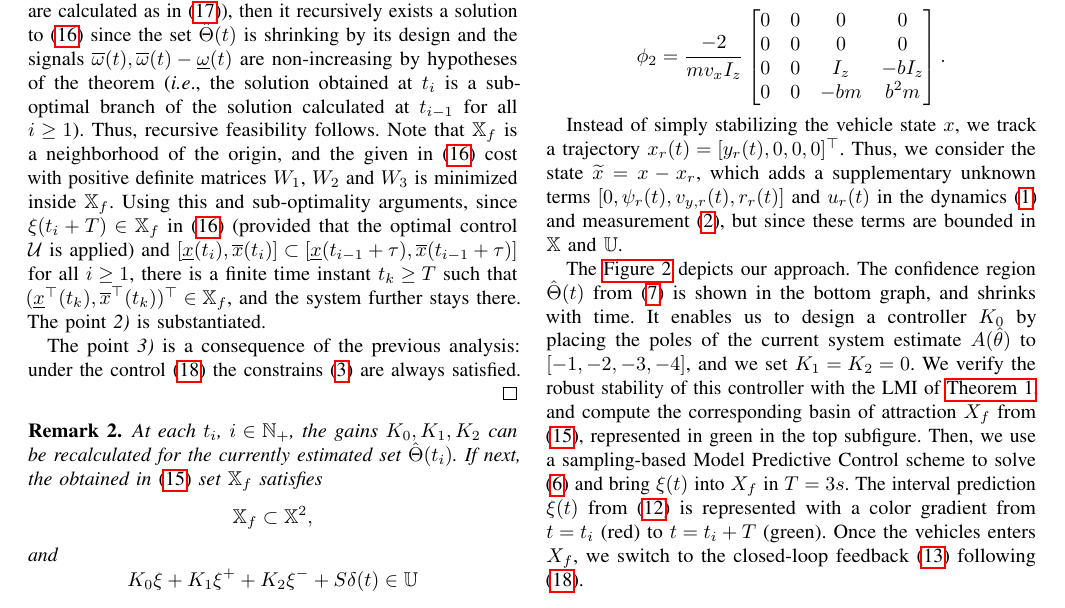
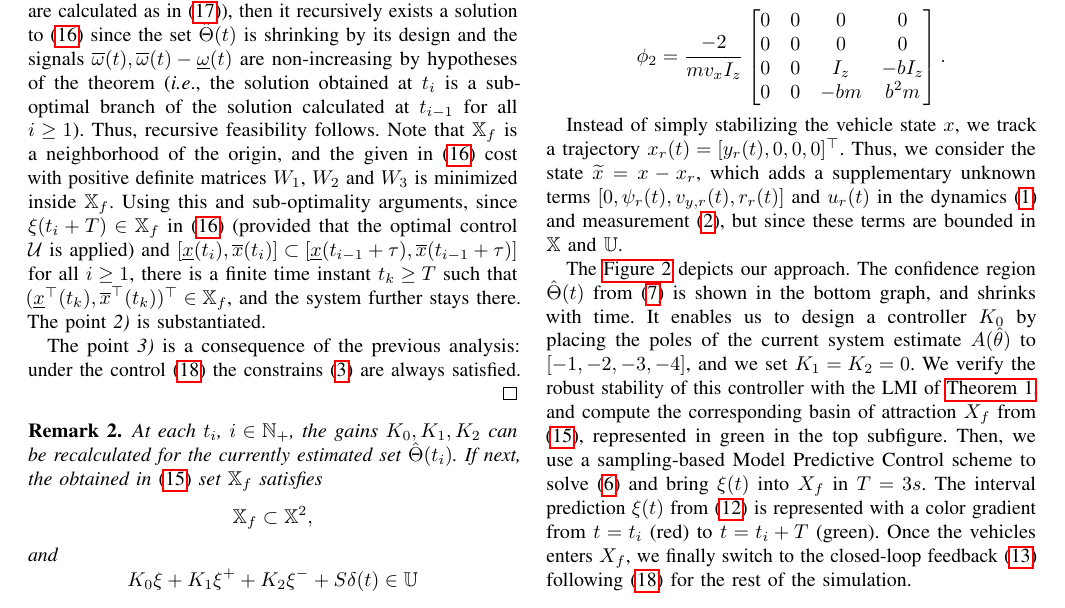
Before and after one commit to eleurent/robust-constraint-satisfaction, a LaTeX paper (main.tex): part of page 7 of 8, cut so that both start at the same text. Compiled offline with pdfLaTeX.

Commit message:
Updates from Overleaf

```diff
--- a/main.tex
+++ b/main.tex
@@ -975,7 +975,7 @@ B =
 
 Instead of simply stabilizing the vehicle state $x$, we track a trajectory $x_r(t) = [y_r(t), 0, 0, 0]^\transp$. Thus, we consider the state $\tilde{x} = x-x_r$, which adds a supplementary unknown terms $[0, \psi_r(t), v_{y,r}(t), r_r(t)]$ and $u_r(t)$ in the dynamics \eqref{eq:dynamics} and measurement \eqref{eq:outputs}, but since these terms are bounded in $\X$ and $\U$.
 
-The \autoref{fig:lane-keeping} depicts our approach. The confidence region $\hat{\Theta}(t)$ from \eqref{eq:set_LS} is shown in the bottom graph, and shrinks with time. It enables us to design a controller $K_0$ by placing the poles of the current system estimate $A(\hat{\theta})$ to $[-1, -2, -3, -4]$, and we set $K_1=K_2=0$. We verify the robust stability of this controller with the LMI of \autoref{thm:ISS_pr}, and compute the corresponding basin of attraction $X_f$ from \eqref{eq:X_f}, represented in green in the top subfigure. Then, we use a sampling-based Model Predictive Control scheme to solve \eqref{eq:LS} and bring $\xi(t)$ into $X_f$ in $T=3s$. The interval prediction $\xi(t)$ from \eqref{eq:predictor} is represented with a color gradient from $t=t_i$ (red) to $t=t_i+T$ (green). Once the vehicles enters $X_f$, we switch to the closed-loop feedback \eqref{eq:control_pr} following \eqref{eq:control}.
+The \autoref{fig:lane-keeping} depicts our approach. The confidence region $\hat{\Theta}(t)$ from \eqref{eq:set_LS} is shown in the bottom graph, and shrinks with time. It enables us to design a controller $K_0$ by placing the poles of the current system estimate $A(\hat{\theta})$ to $[-1, -2, -3, -4]$, and we set $K_1=K_2=0$. We verify the robust stability of this controller with the LMI of \autoref{thm:ISS_pr}, and compute the corresponding basin of attraction $X_f$ from \eqref{eq:X_f}, represented in green in the top subfigure. Then, we use a sampling-based Model Predictive Control scheme to solve \eqref{eq:LS} and bring $\xi(t)$ into $X_f$ in $T=3s$. The interval prediction $\xi(t)$ from \eqref{eq:predictor} is represented with a color gradient from $t=t_i$ (red) to $t=t_i+T$ (green). Once the vehicles enters $X_f$, we finally switch to the closed-loop feedback \eqref{eq:control_pr} following \eqref{eq:control} for the rest of the simulation.
 \begin{figure}
     \centering
     \includegraphics[width=\linewidth]{img/lane-keeping.png}
```
